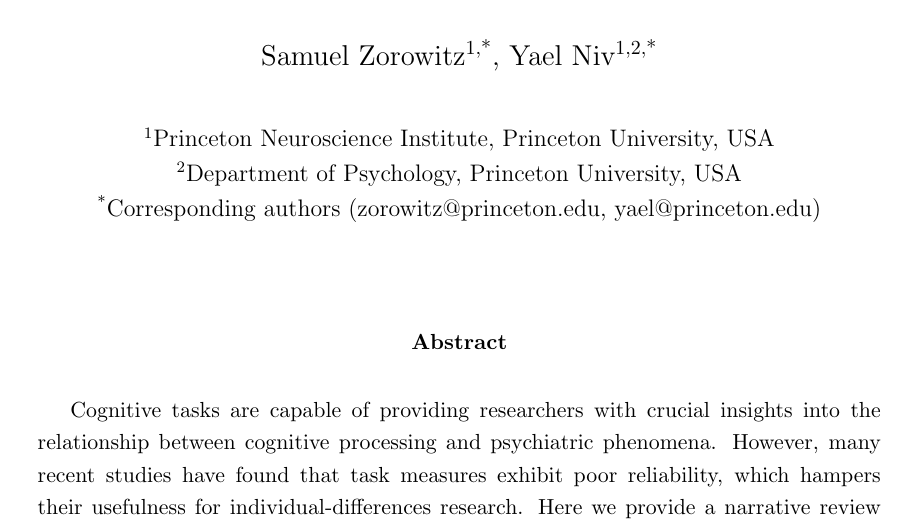
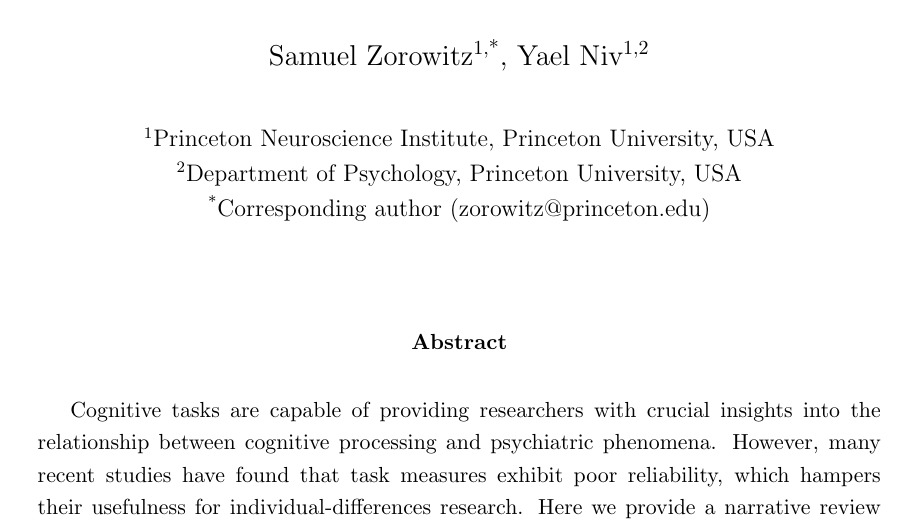
Before and after one commit to nivlab/biopsych-reliability-review, a LaTeX document (manuscript/main.tex): part of page 1 of 16, cut so that both start at the same text. Compiled offline with pdfLaTeX.

Commit message:
fix typos; update to 'in press' status

```diff
--- a/manuscript/main.tex
+++ b/manuscript/main.tex
@@ -42,10 +42,10 @@
 % set up the author block
 \setlength{\affilsep}{2em}   % set the space between author and affiliation
 \author[1,*]{Samuel Zorowitz}
-\author[1,2,*]{Yael Niv}
+\author[1,2]{Yael Niv}
 \affil[1]{Princeton Neuroscience Institute, Princeton University, USA}
 \affil[2]{Department of Psychology, Princeton University, USA}
-\affil[*]{Corresponding authors (zorowitz@princeton.edu, yael@princeton.edu)}
+\affil[*]{Corresponding author (zorowitz@princeton.edu)}
 
 % specify the title
 \title{Improving the reliability of cognitive task measures: \break A narrative review}
```
Also changed, not shown: README.md, manuscript/main.pdf, manuscript/main.tex (2 more changed lines).
